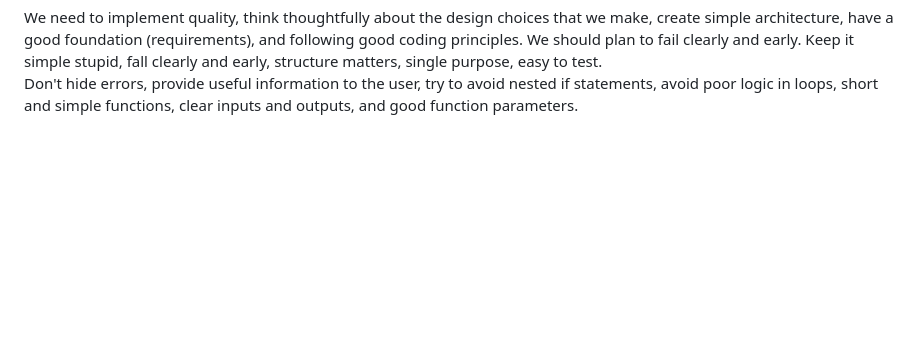
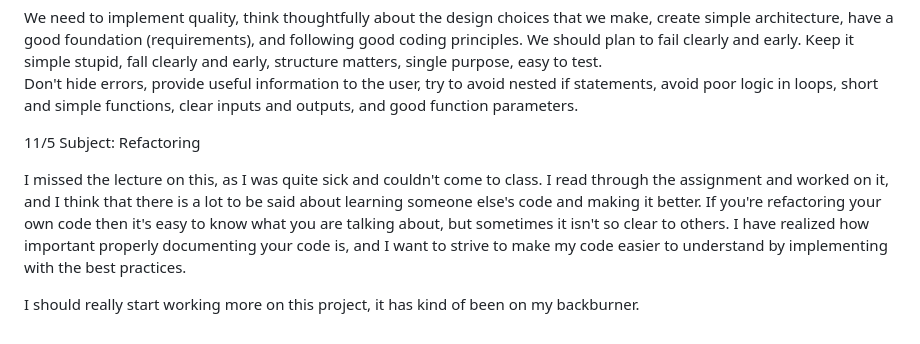
Before and after one commit to MalainyL/cs2450_remote, a Markdown page: journal.md, the part around the change. Drawn GitHub-style; blank space fills up the shorter version.

Commit message:
added entry (nov 5)

```diff
--- a/journal.md
+++ b/journal.md
@@ -93,3 +93,11 @@ Qualities of Good Software:
 We need to implement quality, think thoughtfully about the design choices that we make, create simple architecture, have a good foundation (requirements), and following good coding principles. We should plan to fail clearly and early.
 Keep it simple stupid, fall clearly and early, structure matters, single purpose, easy to test.
 Don't hide errors, provide useful information to the user, try to avoid nested if statements, avoid poor logic in loops, short and simple functions, clear inputs and outputs, and good function parameters.
+
+11/5 Subject: Refactoring
+
+I missed the lecture on this, as I was quite sick and couldn't come to class. I read through the assignment and worked on it, and I think that there is a lot to be said about learning someone else's code and making it better.
+If you're refactoring your own code then it's easy to know what you are talking about, but sometimes it isn't so clear to others.
+I have realized how important properly documenting your code is, and I want to strive to make my code easier to understand by implementing with the best practices.
+
+I should really start working more on this project, it has kind of been on my backburner.
```
